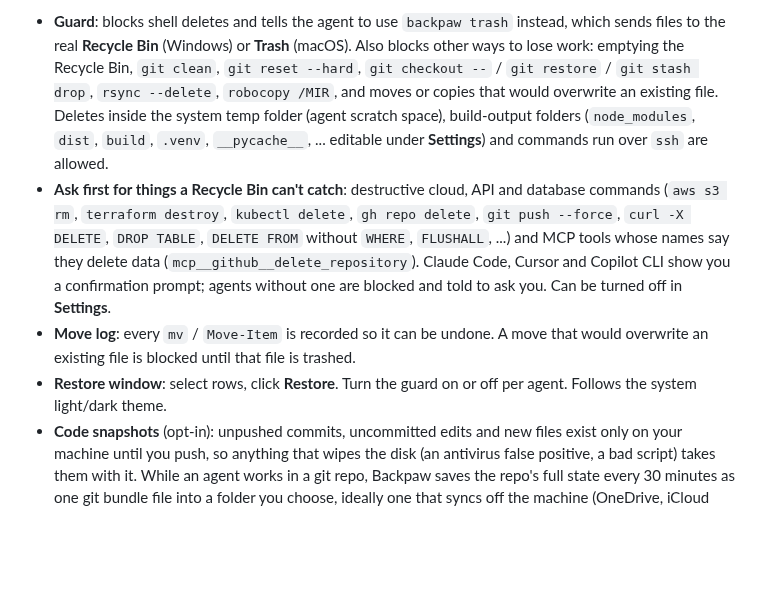
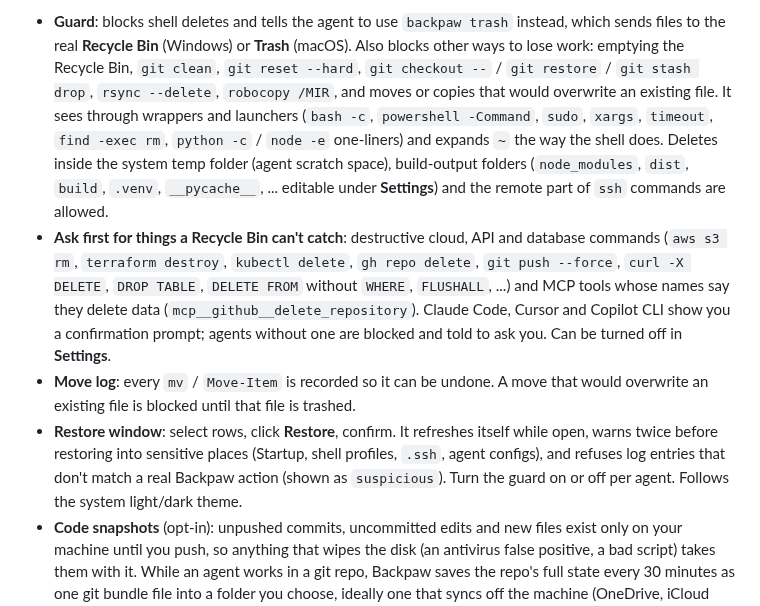
Before and after one commit to Ls1more/backpaw, a Markdown page: README.md, the part around one of its changes. Drawn GitHub-style; blank space fills up the shorter version.

```diff
--- a/README.md
+++ b/README.md
@@ -37,9 +37,12 @@ What it does:
 - **Guard**: blocks shell deletes and tells the agent to use `backpaw trash` instead, which sends files to
   the real **Recycle Bin** (Windows) or **Trash** (macOS). Also blocks other ways to lose work: emptying the
   Recycle Bin, `git clean`, `git reset --hard`, `git checkout --` / `git restore` / `git stash drop`,
-  `rsync --delete`, `robocopy /MIR`, and moves or copies that would overwrite an existing file.
+  `rsync --delete`, `robocopy /MIR`, and moves or copies that would overwrite an existing file. It sees
+  through wrappers and launchers (`bash -c`, `powershell -Command`, `sudo`, `xargs`, `timeout`,
+  `find -exec rm`, `python -c` / `node -e` one-liners) and expands `~` the way the shell does.
   Deletes inside the system temp folder (agent scratch space), build-output folders (`node_modules`, `dist`,
-  `build`, `.venv`, `__pycache__`, ... editable under **Settings**) and commands run over `ssh` are allowed.
+  `build`, `.venv`, `__pycache__`, ... editable under **Settings**) and the remote part of `ssh` commands are
+  allowed.
 - **Ask first for things a Recycle Bin can't catch**: destructive cloud, API and database commands
   (`aws s3 rm`, `terraform destroy`, `kubectl delete`, `gh repo delete`, `git push --force`,
   `curl -X DELETE`, `DROP TABLE`, `DELETE FROM` without `WHERE`, `FLUSHALL`, ...) and MCP tools whose names
@@ -47,8 +50,10 @@ What it does:
   confirmation prompt; agents without one are blocked and told to ask you. Can be turned off in **Settings**.
 - **Move log**: every `mv` / `Move-Item` is recorded so it can be undone. A move that would overwrite an
   existing file is blocked until that file is trashed.
-- **Restore window**: select rows, click **Restore**. Turn the guard on or off per agent. Follows the
-  system light/dark theme.
+- **Restore window**: select rows, click **Restore**, confirm. It refreshes itself while open, warns twice
+  before restoring into sensitive places (Startup, shell profiles, `.ssh`, agent configs), and refuses log
+  entries that don't match a real Backpaw action (shown as `suspicious`). Turn the guard on or off per agent.
+  Follows the system light/dark theme.
 - **Code snapshots** (opt-in): unpushed commits, uncommitted edits and new files exist only on your machine
   until you push, so anything that wipes the disk (an antivirus false positive, a bad script) takes them
   with it. While an agent works in a git repo, Backpaw saves the repo's full state every 30 minutes as one
```
Also changed, not shown: other parts of README.md (+1 -1 lines), CHANGELOG.md (+9 -1 lines), SECURITY.md (+3 -0 lines), assets/demo.gif, 1 other file.
